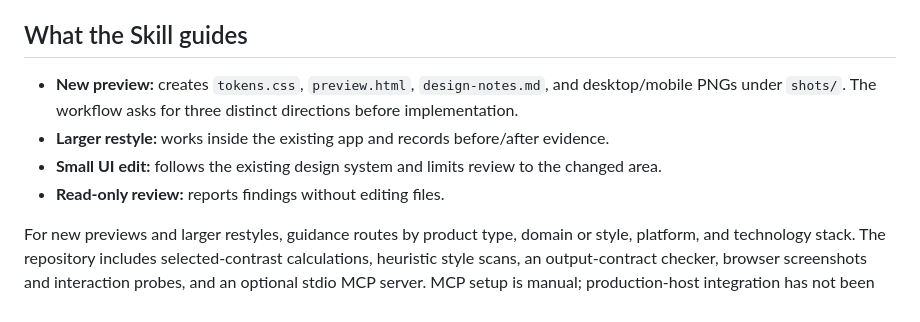
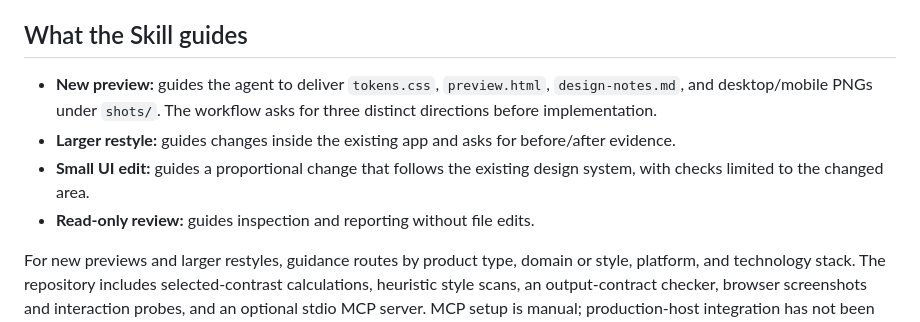
Before and after one commit to Rethymus/glasspring, a Markdown page: README.md, the part around the change. GitHub-like rendering.

```diff
--- a/README.md
+++ b/README.md
@@ -34,10 +34,10 @@ Open <http://127.0.0.1:8000/preview.html>. Browse the [preview source](examples/
 
 ## What the Skill guides
 
-- **New preview:** creates `tokens.css`, `preview.html`, `design-notes.md`, and desktop/mobile PNGs under `shots/`. The workflow asks for three distinct directions before implementation.
-- **Larger restyle:** works inside the existing app and records before/after evidence.
-- **Small UI edit:** follows the existing design system and limits review to the changed area.
-- **Read-only review:** reports findings without editing files.
+- **New preview:** guides the agent to deliver `tokens.css`, `preview.html`, `design-notes.md`, and desktop/mobile PNGs under `shots/`. The workflow asks for three distinct directions before implementation.
+- **Larger restyle:** guides changes inside the existing app and asks for before/after evidence.
+- **Small UI edit:** guides a proportional change that follows the existing design system, with checks limited to the changed area.
+- **Read-only review:** guides inspection and reporting without file edits.
 
 For new previews and larger restyles, guidance routes by product type, domain or style, platform, and technology stack. The repository includes selected-contrast calculations, heuristic style scans, an output-contract checker, browser screenshots and interaction probes, and an optional stdio MCP server. MCP setup is manual; production-host integration has not been verified.
 
```
Also changed, not shown: README.zh-CN.md (+4 -4 lines).
